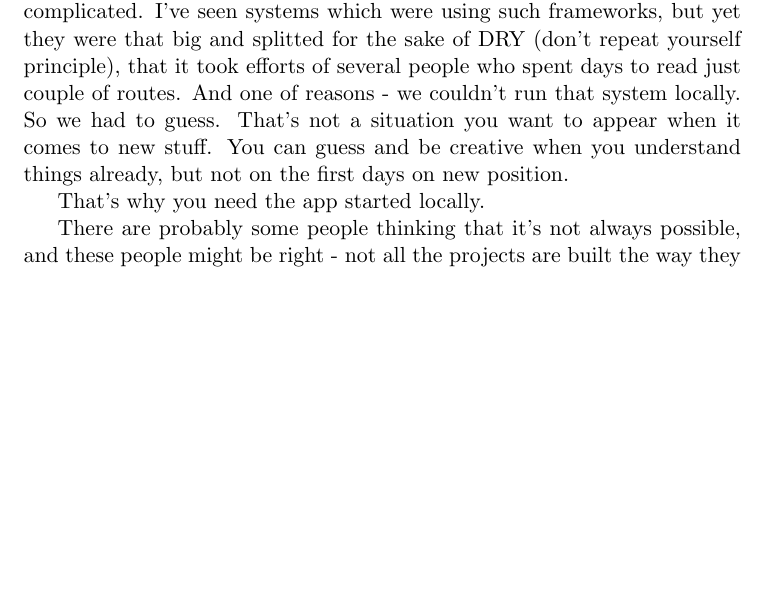
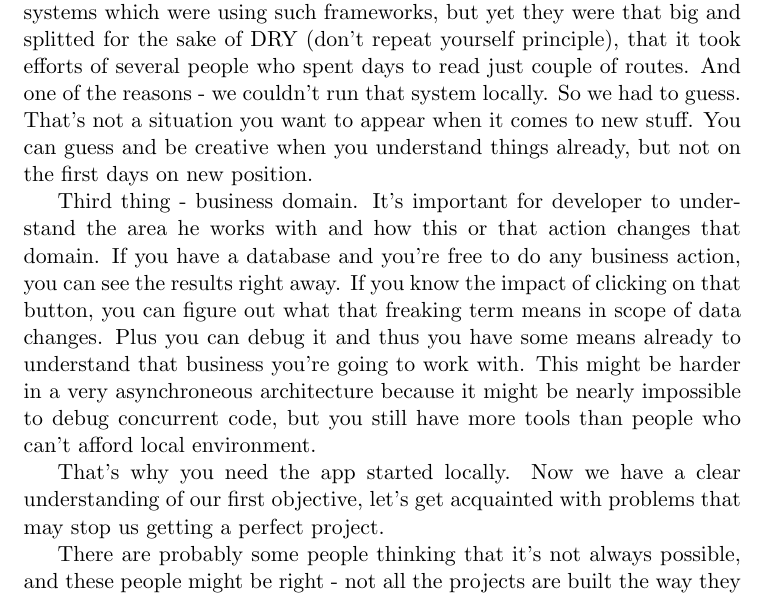
Before and after one commit to ctapobep/project-liquidity, a LaTeX document (local-deployment.tex): part of the page before the commit and part of page 1 of 2 after it, cut so that both start at the same text, the shorter picture padded with empty space. Compiled offline with pdfLaTeX.

Commit message:
new on local deployment

```diff
--- a/local-deployment.tex
+++ b/local-deployment.tex
@@ -3,9 +3,15 @@
 \section{Local Deployment}
 Imagine yourself joining the project, what's the first thing you'd like to have? Right - the project up and running. It's crucial for people to see the software in action to understand it, and it's not enough to see it in production or on some shared environment. Any other environment is more restrictive than local one: you don't have permissions to see everything like admin panel, or you can damage the environment by pressing a red button - and you don't want to damange anything on the first day of the project, don't you?
 
-Why this is so important? Remember our aim is to get people fully started in 2 weeks - and that's what impossible if you can't run the project easily. First of all because you need to understand the infrastructure: what databases are used, what protocols are there to communicate between different systems or different nodes. Second, you need to understand the workflow: different kind of requests can be processed differently, and this also may be dependant on current state. In order to understand the workflow developer has to debug the system - this is the only way he can feel it. Even if you have some special frameworks to build your flows like Apache Camel, Spring Integration or even Disruptor which can help you with creating and following routes of the workflow, they still can be pretty combersome and complicated. I've seen systems which were using such frameworks, but yet they were that big and splitted for the sake of DRY (don't repeat yourself principle), that it took efforts of several people who spent days to read just couple of routes. And one of reasons - we couldn't run that system locally. So we had to guess. That's not a situation you want to appear when it comes to new stuff. You can guess and be creative when you understand things already, but not on the first days on new position.
+Why this is so important? Remember our aim is to get people fully started in 2 weeks - and that's what impossible if you can't run the project easily.
 
-That's why you need the app started locally.
+First of all because you need to understand the infrastructure: what databases are used, what protocols are there to communicate between different systems or different nodes.
+
+Second, you need to understand the workflow: different kind of requests can be processed differently, and this also may be dependant on current state. In order to understand the workflow developer has to debug the system - this is the only way he can feel it. Even if you have some special frameworks to build your flows like Apache Camel, Spring Integration or even Disruptor which can help you with creating and following routes of the workflow, they still can be pretty combersome and complicated. I've seen systems which were using such frameworks, but yet they were that big and splitted for the sake of DRY (don't repeat yourself principle), that it took efforts of several people who spent days to read just couple of routes. And one of the reasons - we couldn't run that system locally. So we had to guess. That's not a situation you want to appear when it comes to new stuff. You can guess and be creative when you understand things already, but not on the first days on new position.
+
+Third thing - business domain. It's important for developer to understand the area he works with and how this or that action changes that domain. If you have a database and you're free to do any business action, you can see the results right away. If you know the impact of clicking on that button, you can figure out what that freaking term means in scope of data changes. Plus you can debug it and thus you have some means already to understand that business you're going to work with. This might be harder in a very asynchroneous architecture because it might be nearly impossible to debug concurrent code, but you still have more tools than people who can't afford local environment.
+
+That's why you need the app started locally. Now we have a clear understanding of our first objective, let's get acquainted with problems that may stop us getting a perfect project.
 
 There are probably some people thinking that it's not always possible, and these people might be right - not all the projects are built the way they can be started on development machine. Some software might require 16G of RAM to get started with 8 cores, and I don't think that all development machines in your company have that horsepower.
 
```
